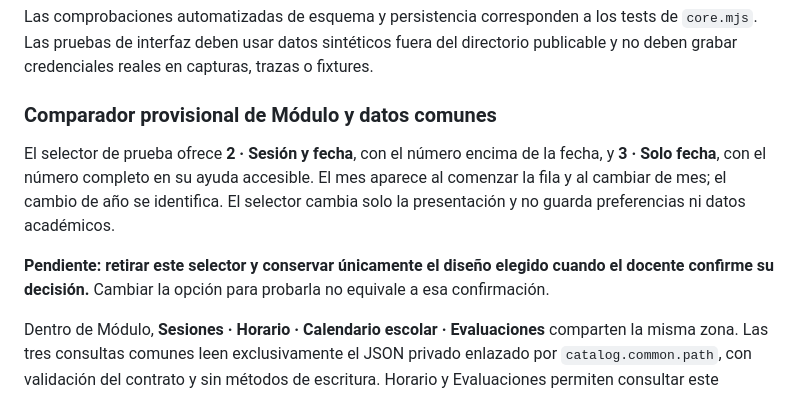
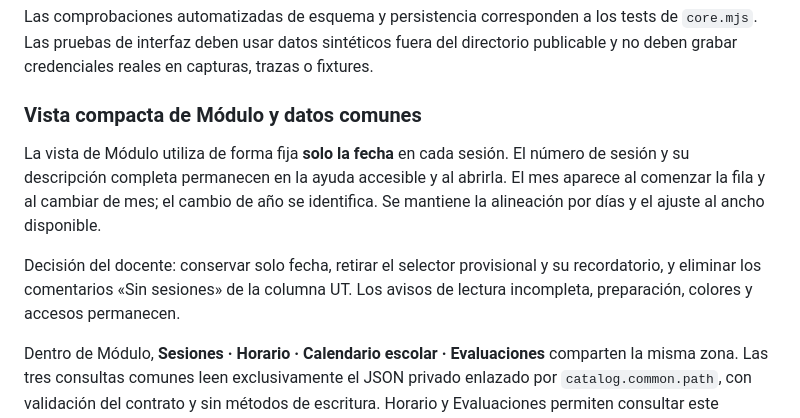
Before and after one commit to miGUITel/programacion-piloto-web, a Markdown page: README.md, the part around the change. GitHub-like rendering.

Commit message:
Fija Módulo en solo fecha y retira el selector provisional: README.md

```diff
--- a/README.md
+++ b/README.md
@@ -357,11 +357,11 @@ Para una comprobación local se necesita servir este directorio por HTTP; abrir
 Las comprobaciones automatizadas de esquema y persistencia corresponden a los tests de `core.mjs`. Las pruebas de interfaz deben usar datos sintéticos fuera del directorio publicable y no deben grabar credenciales reales en capturas, trazas o fixtures.
 
 
-### Comparador provisional de Módulo y datos comunes
+### Vista compacta de Módulo y datos comunes
 
-El selector de prueba ofrece **2 · Sesión y fecha**, con el número encima de la fecha, y **3 · Solo fecha**, con el número completo en su ayuda accesible. El mes aparece al comenzar la fila y al cambiar de mes; el cambio de año se identifica. El selector cambia solo la presentación y no guarda preferencias ni datos académicos.
+La vista de Módulo utiliza de forma fija **solo la fecha** en cada sesión. El número de sesión y su descripción completa permanecen en la ayuda accesible y al abrirla. El mes aparece al comenzar la fila y al cambiar de mes; el cambio de año se identifica. Se mantiene la alineación por días y el ajuste al ancho disponible.
 
-**Pendiente: retirar este selector y conservar únicamente el diseño elegido cuando el docente confirme su decisión.** Cambiar la opción para probarla no equivale a esa confirmación.
+Decisión del docente: conservar solo fecha, retirar el selector provisional y su recordatorio, y eliminar los comentarios «Sin sesiones» de la columna UT. Los avisos de lectura incompleta, preparación, colores y accesos permanecen.
 
 Dentro de Módulo, **Sesiones · Horario · Calendario escolar · Evaluaciones** comparten la misma zona. Las tres consultas comunes leen exclusivamente el JSON privado enlazado por `catalog.common.path`, con validación del contrato y sin métodos de escritura. Horario y Evaluaciones permiten consultar este módulo o todos; las evaluaciones se filtran por el grupo confirmado, separando carácter orientativo, límite ordinario y recuperación. Calendario muestra el comienzo/final de clases y los intervalos no lectivos originales. Las excepciones históricas de horario se conservan en su ámbito.
 
```
